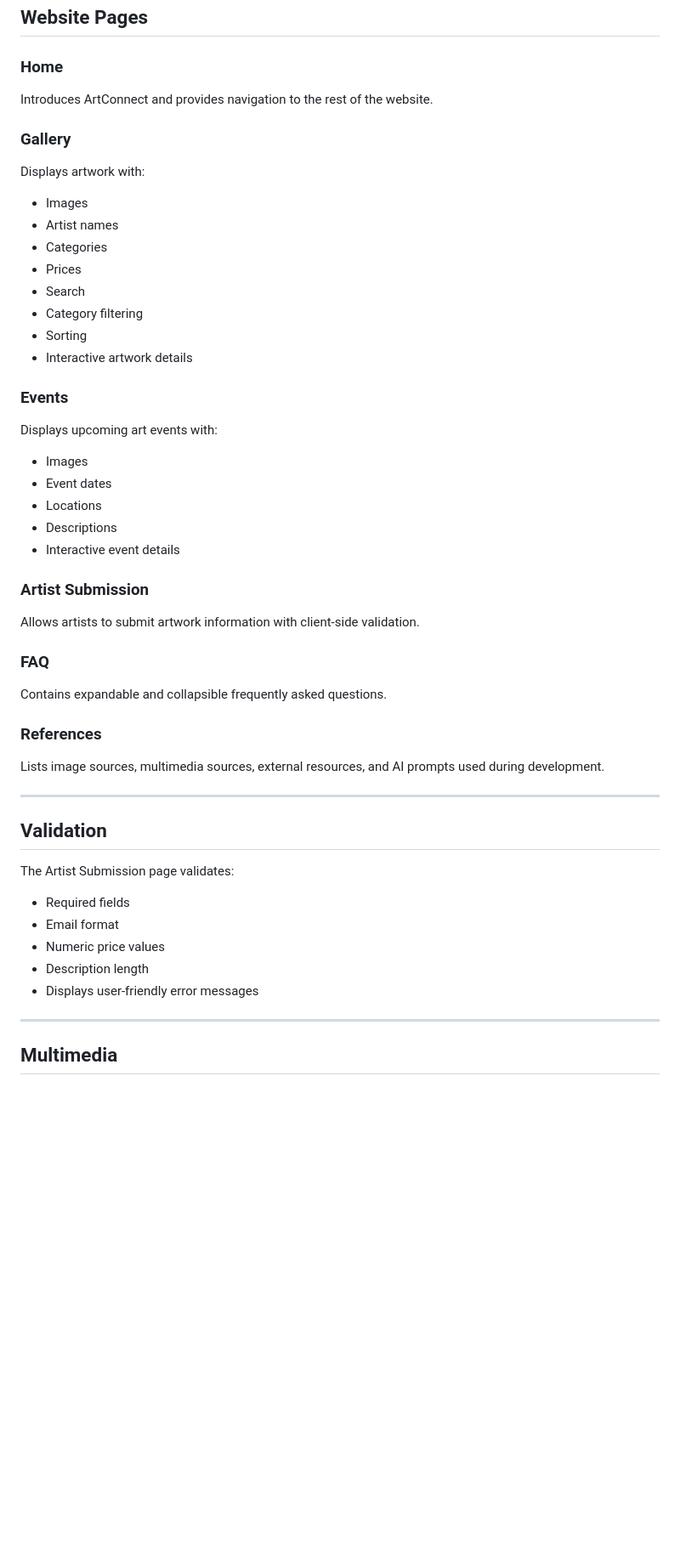
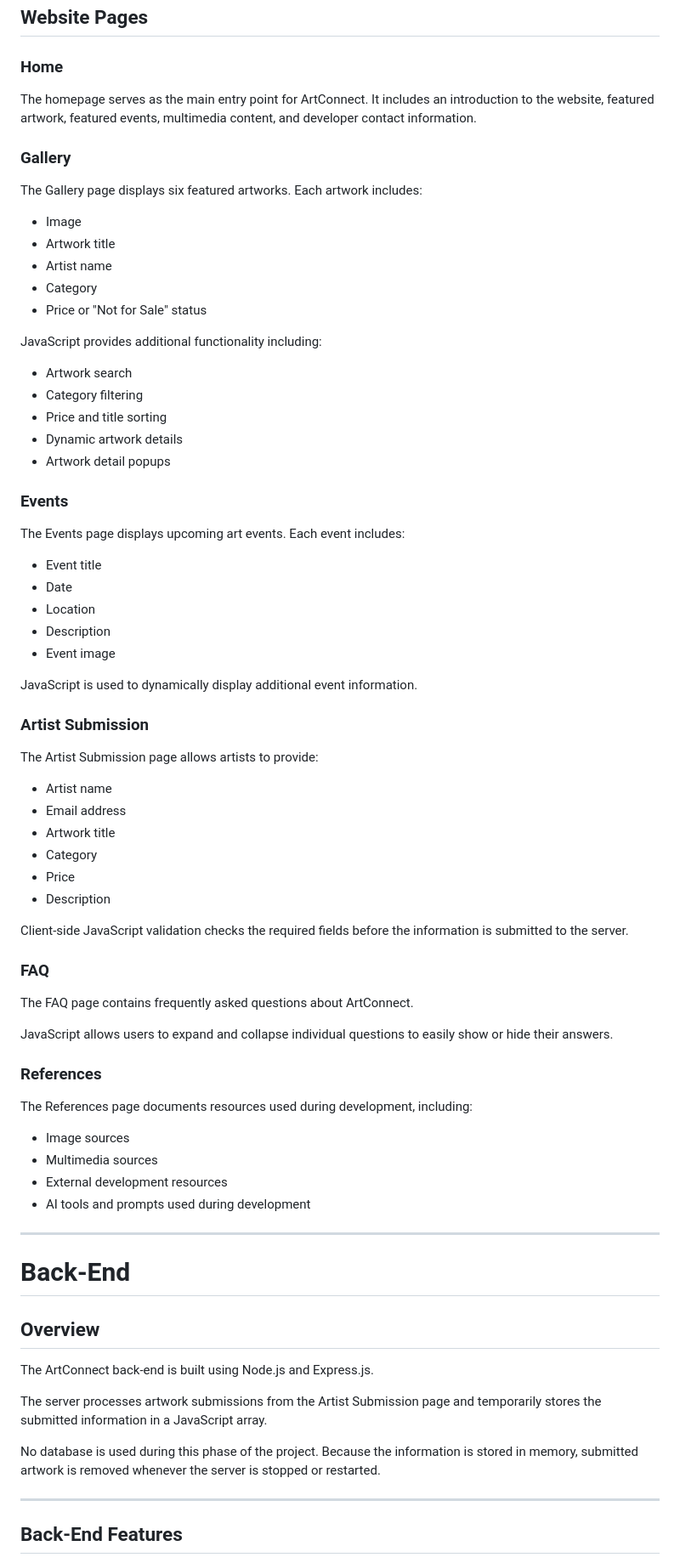
Before and after one commit to Imarcus12/FisherSmith-Marcus-cis2336-project, a Markdown page: README.md, the part around one of its changes. Shown at 85% size. Drawn GitHub-style; blank space fills up the shorter version.

Commit message:
Updated README with full project documentation

```diff
--- a/README.md
+++ b/README.md
@@ -74,49 +79,80 @@ git clone https://github.com/Imarcus12/FisherSmith-Marcus-cis2336-project.git
 ## Website Pages
 
 ### Home
-Introduces ArtConnect and provides navigation to the rest of the website.
+
+The homepage serves as the main entry point for ArtConnect. It includes an introduction to the website, featured artwork, featured events, multimedia content, and developer contact information.
 
 ### Gallery
-Displays artwork with:
-- Images
-- Artist names
-- Categories
-- Prices
-- Search
+
+The Gallery page displays six featured artworks. Each artwork includes:
+
+- Image
+- Artwork title
+- Artist name
+- Category
+- Price or "Not for Sale" status
+
+JavaScript provides additional functionality including:
+
+- Artwork search
 - Category filtering
-- Sorting
-- Interactive artwork details
+- Price and title sorting
+- Dynamic artwork details
+- Artwork detail popups
 
 ### Events
-Displays upcoming art events with:
-- Images
-- Event dates
-- Locations
-- Descriptions
-- Interactive event details
+
+The Events page displays upcoming art events. Each event includes:
+
+- Event title
+- Date
+- Location
+- Description
+- Event image
+
+JavaScript is used to dynamically display additional event information.
 
 ### Artist Submission
-Allows artists to submit artwork information with client-side validation.
+
+The Artist Submission page allows artists to provide:
+
+- Artist name
+- Email address
+- Artwork title
+- Category
+- Price
+- Description
+
+Client-side JavaScript validation checks the required fields before the information is submitted to the server.
 
 ### FAQ
-Contains expandable and collapsible frequently asked questions.
+
+The FAQ page contains frequently asked questions about ArtConnect.
+
+JavaScript allows users to expand and collapse individual questions to easily show or hide their answers.
 
 ### References
-Lists image sources, multimedia sources, external resources, and AI prompts used during development.
+
+The References page documents resources used during development, including:
+
+- Image sources
+- Multimedia sources
+- External development resources
+- AI tools and prompts used during development
 
 ---
 
-## Validation
+# Back-End
 
-The Artist Submission page validates:
+## Overview
 
-- Required fields
-- Email format
-- Numeric price values
-- Description length
-- Displays user-friendly error messages
+The ArtConnect back-end is built using Node.js and Express.js.
+
+The server processes artwork submissions from the Artist Submission page and temporarily stores the submitted information in a JavaScript array.
+
+No database is used during this phase of the project. Because the information is stored in memory, submitted artwork is removed whenever the server is stopped or restarted.
 
 ---
 
-## Multimedia
+## Back-End Features
 
```
Also changed, not shown: other parts of README.md (+173 -87 lines).
